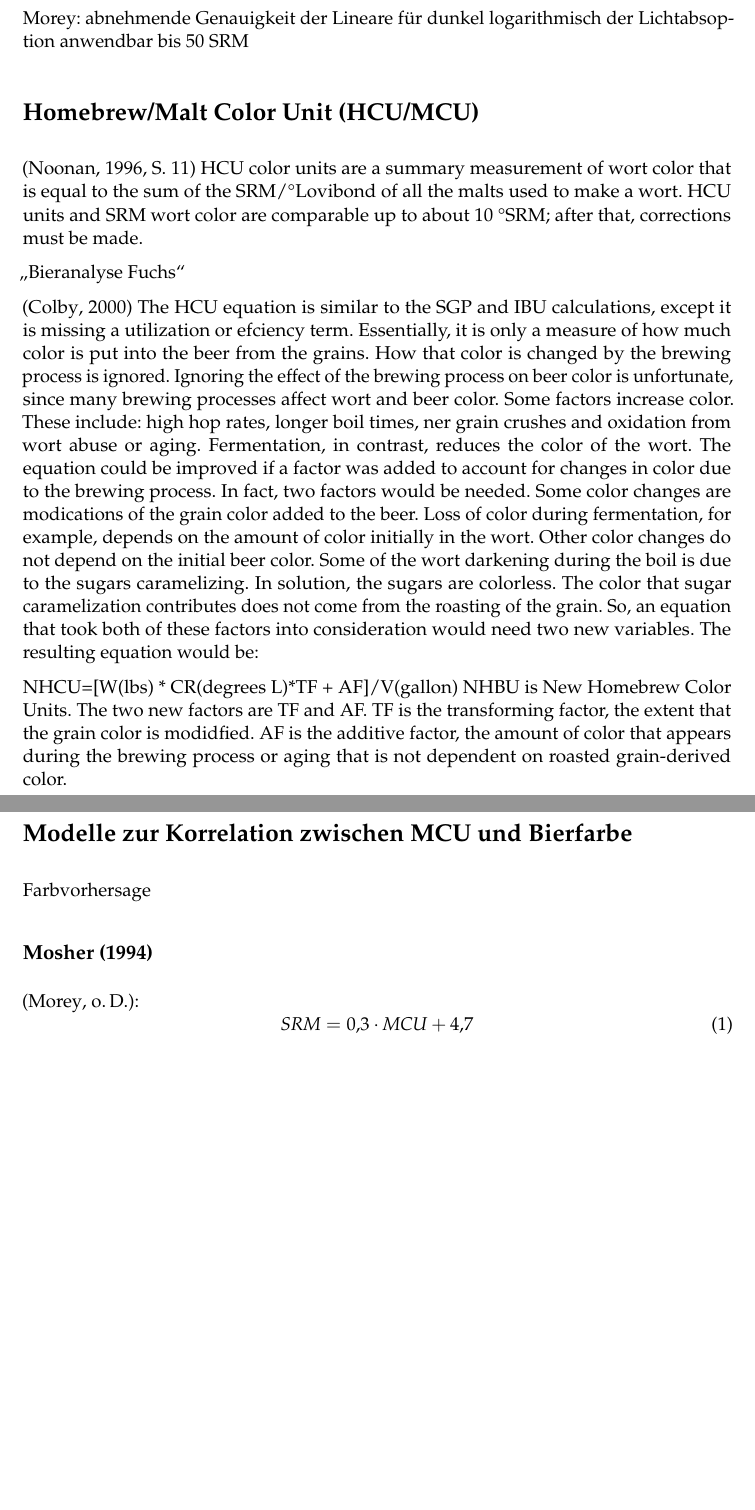
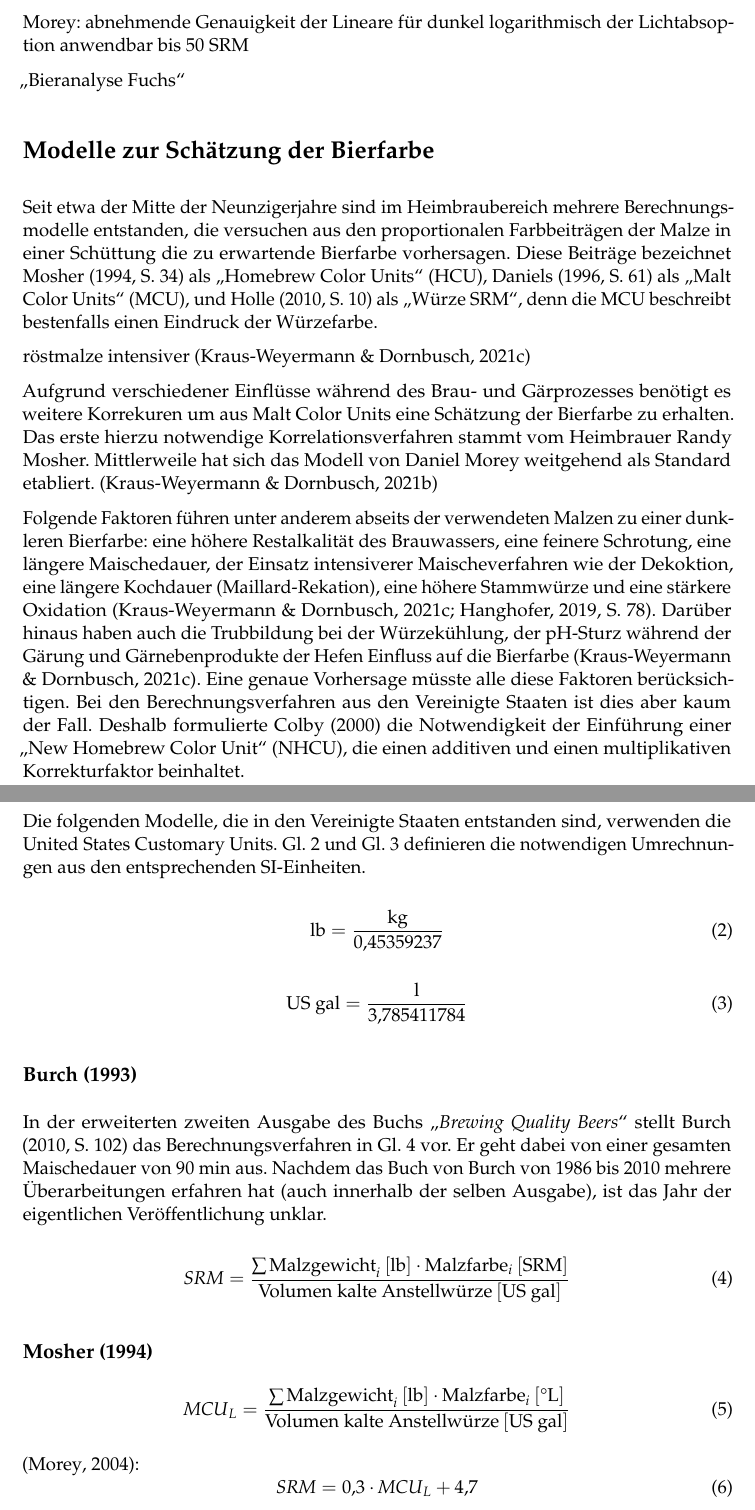
Before and after one commit to aschet/brauartikel, a LaTeX document (bierfarbe/bierfarbe.tex): two parts of pages 4 and 5 of 10 before the commit and two parts of pages 4 and 5 of 11 after it, joined at a grey line, cut so that both start at the same text, the shorter picture padded with empty space. Compiled offline with pdfLaTeX.

Commit message:
added content

```diff
--- a/bierfarbe/bierfarbe.tex
+++ b/bierfarbe/bierfarbe.tex
@@ -19,7 +19,7 @@
 \usepackage[hidelinks,pdfencoding=auto,
   pdfauthor={Thomas Ascher},
   pdfusetitle,
-  pdfkeywords={Bier,Farbe,SRM,IBU,EBC,Morey}]{hyperref}
+  pdfkeywords={Bier,Farbe,Lovibond,SRM,EBC,Morey,Krüger}]{hyperref}
 \usepackage{microtype}
 
 \setkomafont{disposition}{\normalfont\bfseries}
@@ -143,53 +150,50 @@ Daniels; versuche mit Hobbysuden
 Morey: abnehmende Genauigkeit der Lineare für dunkel logarithmisch der Lichtabsoption
 anwendbar bis 50 SRM
 
-\section*{Homebrew/Malt Color Unit (HCU/MCU)}
-
-\parencite[11]{Noonan1996}
-HCU color units are a summary measurement of
-wort color that is equal to the sum of the SRM/°Lovibond
-of all the malts used to make a wort. HCU units and SRM
-wort color are comparable up to about 10 °SRM; after that,
-corrections must be made.
-
-
 „\href{https://bieranalyse.de}{Bieranalyse Fuchs}“
 
-%In \autoref{table:parameters} sind die vom \citeauthor{BJCP2015} und die von
-%\citeauthor{Strottner1999} genannten brautechnischen Parameter erfasst.
-%Die Angaben der Brewers Association Stil-Richtlinien sind annähernd
-%deckungsgleich \parencites[24]{BA2021}.
+\section*{Modelle zur Schätzung der Bierfarbe}
 
-\parencite{Colby2000}
-The HCU equation is similar to the SGP and IBU calculations, except it is missing a utilization or efciency term.
-Essentially, it is only a measure of how much color is put into the beer from the grains. How that color is
-changed by the brewing process is ignored.
-Ignoring the effect of the brewing process on beer color is unfortunate, since many brewing processes affect
-wort and beer color. Some factors increase color. These include: high hop rates, longer boil times, ner grain
-crushes and oxidation from wort abuse or aging. Fermentation, in contrast, reduces the color of the wort.
-The equation could be improved if a factor was added to account for changes in color due to the brewing
-process. In fact, two factors would be needed. Some color changes are modications of the grain color added to
-the beer. Loss of color during fermentation, for example, depends on the amount of color initially in the wort.
-Other color changes do not depend on the initial beer color. Some of the wort darkening during the boil is due
-to the sugars caramelizing. In solution, the sugars are colorless. The color that sugar caramelization contributes
-does not come from the roasting of the grain.
-So, an equation that took both of these factors into consideration would need two new variables. The resulting
-equation would be:
+Seit etwa der Mitte der Neunzigerjahre sind im Heimbraubereich mehrere Berechnungsmodelle entstanden, die versuchen aus den proportionalen Farbbeiträgen der Malze in einer Schüttung die zu erwartende Bierfarbe vorhersagen. Diese Beiträge bezeichnet \textcite[34]{Mosher1994} als „Homebrew Color Units“ (HCU), \textcite[61]{Daniels1996} als „Malt Color Units“ (MCU), und \textcite[10]{Holle2010} als „Würze SRM“, denn die MCU beschreibt bestenfalls einen Eindruck der Würzefarbe.
 
-NHCU=[W(lbs) * CR(degrees L)*TF + AF]/V(gallon)
-NHBU is New Homebrew Color Units. The two new factors are TF and AF. TF is the transforming factor, the
-extent that the grain color is modidfied. AF is the additive factor, the amount of color that appears during the
-brewing process or aging that is not dependent on roasted grain-derived color.
+röstmalze intensiver
+\parencite{KrausWeyermann2021c}
 
-\section*{Modelle zur Korrelation zwischen MCU und Bierfarbe}
+Aufgrund verschiedener Einflüsse während des Brau- und Gärprozesses benötigt es weitere Korrekuren um aus Malt Color Units eine Schätzung der Bierfarbe zu erhalten. Das erste hierzu notwendige Korrelationsverfahren stammt vom Heimbrauer Randy Mosher. Mittlerweile hat sich das Modell von Daniel Morey weitgehend als Standard etabliert. \parencite{KrausWeyermann2021b}
 
-Farbvorhersage
+Folgende Faktoren führen unter anderem abseits der verwendeten Malzen zu einer dunkleren Bierfarbe: eine höhere Restalkalität des Brauwassers, eine feinere Schrotung, eine längere Maischedauer, der Einsatz intensiverer Maischeverfahren wie der Dekoktion, eine längere Kochdauer (Maillard-Rekation), eine höhere Stammwürze und eine stärkere Oxidation \parencites{KrausWeyermann2021c}[78]{Hanghofer2019}. Darüber hinaus haben auch die Trubbildung bei der Würzekühlung, der pH-Sturz während der Gärung und  Gärnebenprodukte der Hefen Einfluss auf die Bierfarbe \parencites{KrausWeyermann2021c}. Eine genaue Vorhersage müsste alle diese Faktoren berücksichtigen. Bei den Berechnungsverfahren aus den Vereinigte Staaten ist dies aber kaum der Fall. Deshalb formulierte \textcite{Colby2000} die Notwendigkeit der Einführung einer „New Homebrew Color Unit“ (NHCU), die einen additiven und einen multiplikativen Korrekturfaktor beinhaltet.
+
+Die folgenden Modelle, die in den Vereinigte Staaten entstanden sind, verwenden die United States Customary Units. \autoref{eq:kgtolb} und \autoref{eq:ltogal} definieren die notwendigen Umrechnungen aus den entsprechenden SI-Einheiten.
+
+\begin{equation}
+\text{lb} = \frac{\text{kg}}{0,45359237}
+\label{eq:kgtolb}
+\end{equation}
+
+\begin{equation}
+\text{US gal} = \frac{\text{l}}{3,785411784}
+\label{eq:ltogal}
+\end{equation}
+
+\subsection*{Burch (1993)}
+
+In der erweiterten zweiten Ausgabe des Buchs „\citetitle{Burch2010}“ stellt \textcite[102]{Burch2010} das Berechnungsverfahren in \autoref{eq:mcuburch} vor. Er geht dabei von einer gesamten Maischedauer von 90~min aus. Nachdem das Buch von Burch von 1986 bis 2010 mehrere Überarbeitungen erfahren hat (auch innerhalb der selben Ausgabe), ist das Jahr der eigentlichen Veröffentlichung unklar.
+
+\begin{equation}
+\SRM = \frac{\sum \text{Malzgewicht}_i \ulb \cdot \text{Malzfarbe}_i \usrm}{\text{Volumen kalte Anstellwürze} \ugal}
+\label{eq:mcuburch}
+\end{equation}
 
 \subsection*{Mosher (1994)}
 
-\parencite{Morey}:
 \begin{equation}
-\SRM = 0,3 \cdot \MCU + 4,7
+\MCUL = \frac{\sum \text{Malzgewicht}_i \ulb \cdot \text{Malzfarbe}_i \ulovi}{\text{Volumen kalte Anstellwürze} \ugal}
+\label{eq:mcubasis}
+\end{equation}
+
+\parencite{Morey2004}:
+\begin{equation}
+\SRM = 0,3 \cdot \MCUL + 4,7
 \label{eq:mcumosher}
 \end{equation}
 
```
Also changed, not shown: bierfarbe/bierfarbe.bib (+10 -1 lines), bierfarbe/bierfarbe.tex (65 more changed lines), 1 other file.
